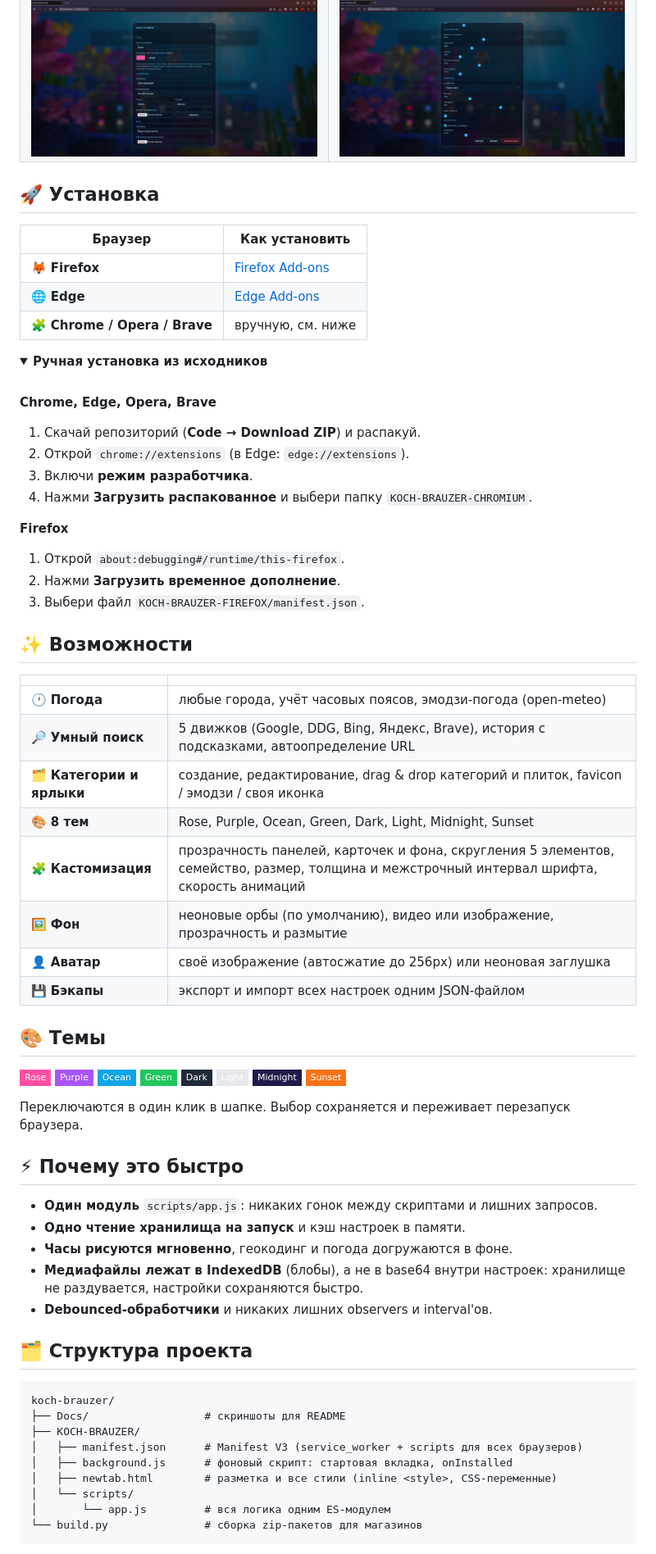
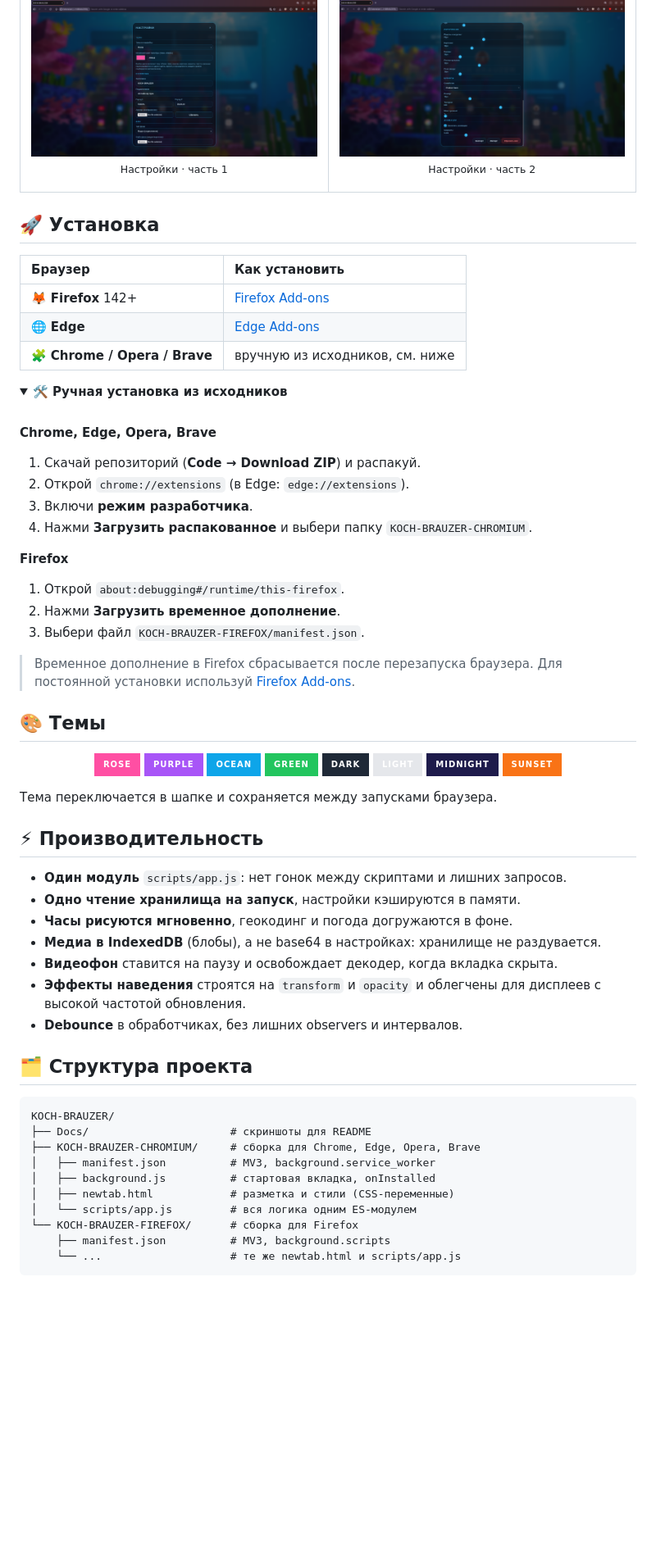
Before and after one commit to Bilazzzz/KOCH-BRAUZER, a Markdown page: README.md, the part around one of its changes. Shown at 82% size. Drawn GitHub-style; folded sections open; badges without logos; blank space fills up the shorter version.

````diff
--- a/README.md
+++ b/README.md
@@ -36,8 +84,10 @@
     <td width="50%">
       <img src="Docs/settings.png" width="100%" alt="Настройки">
+      <p align="center"><sub>Настройки · часть 1</sub></p>
     </td>
     <td width="50%">
       <img src="Docs/settings-pt2.png" width="100%" alt="Настройки, часть 2">
+      <p align="center"><sub>Настройки · часть 2</sub></p>
     </td>
   </tr>
 </table>
@@ -45,13 +95,13 @@
 ## 🚀 Установка
 
 | Браузер | Как установить |
-|---|---|
-| 🦊 **Firefox** | [Firefox Add-ons](https://addons.mozilla.org/ru/firefox/addon/koch-brauzer/) |
+|:---|:---|
+| 🦊 **Firefox** 142+ | [Firefox Add-ons](https://addons.mozilla.org/ru/firefox/addon/koch-brauzer/) |
 | 🌐 **Edge** | [Edge Add-ons](https://microsoftedge.microsoft.com/addons/detail/koch-brauzer/kmkmnnjonlnhcpdcjfgfhhjepcbakefm) |
-| 🧩 **Chrome / Opera / Brave** | вручную, см. ниже |
+| 🧩 **Chrome / Opera / Brave** | вручную из исходников, см. ниже |
 
 <details>
-<summary><b>Ручная установка из исходников</b></summary>
+<summary><b>🛠 Ручная установка из исходников</b></summary>
 
 <br>
 
@@ -68,53 +118,49 @@
 2. Нажми **Загрузить временное дополнение**.
 3. Выбери файл `KOCH-BRAUZER-FIREFOX/manifest.json`.
 
+> Временное дополнение в Firefox сбрасывается после перезапуска браузера. Для постоянной установки используй [Firefox Add-ons](https://addons.mozilla.org/ru/firefox/addon/koch-brauzer/).
+
 </details>
-
-## ✨ Возможности
-
-| | |
-|---|---|
-| 🕐 **Погода** | любые города, учёт часовых поясов, эмодзи-погода (open-meteo) |
-| 🔎 **Умный поиск** | 5 движков (Google, DDG, Bing, Яндекс, Brave), история с подсказками, автоопределение URL |
-| 🗂 **Категории и ярлыки** | создание, редактирование, drag & drop категорий и плиток, favicon / эмодзи / своя иконка |
-| 🎨 **8 тем** | Rose, Purple, Ocean, Green, Dark, Light, Midnight, Sunset |
-| 🧩 **Кастомизация** | прозрачность панелей, карточек и фона, скругления 5 элементов, семейство, размер, толщина и межстрочный интервал шрифта, скорость анимаций |
-| 🖼 **Фон** | неоновые орбы (по умолчанию), видео или изображение, прозрачность и размытие |
-| 👤 **Аватар** | своё изображение (автосжатие до 256px) или неоновая заглушка |
-| 💾 **Бэкапы** | экспорт и импорт всех настроек одним JSON-файлом |
 
 ## 🎨 Темы
 
-![Rose](https://img.shields.io/badge/Rose-ff4fa3?style=flat-square)
-![Purple](https://img.shields.io/badge/Purple-a855f7?style=flat-square)
-![Ocean](https://img.shields.io/badge/Ocean-0ea5e9?style=flat-square)
-![Green](https://img.shields.io/badge/Green-22c55e?style=flat-square)
-![Dark](https://img.shields.io/badge/Dark-1f2937?style=flat-square)
-![Light](https://img.shields.io/badge/Light-e5e7eb?style=flat-square&labelColor=e5e7eb&color=e5e7eb)
-![Midnight](https://img.shields.io/badge/Midnight-1e1b4b?style=flat-square)
-![Sunset](https://img.shields.io/badge/Sunset-f97316?style=flat-square)
+<div align="center">
 
-Переключаются в один клик в шапке. Выбор сохраняется и переживает перезапуск браузера.
+![Rose](https://img.shields.io/badge/Rose-ff4fa3?style=for-the-badge)
+![Purple](https://img.shields.io/badge/Purple-a855f7?style=for-the-badge)
+![Ocean](https://img.shields.io/badge/Ocean-0ea5e9?style=for-the-badge)
+![Green](https://img.shields.io/badge/Green-22c55e?style=for-the-badge)
+![Dark](https://img.shields.io/badge/Dark-1f2937?style=for-the-badge)
+![Light](https://img.shields.io/badge/Light-e5e7eb?style=for-the-badge&labelColor=e5e7eb&color=e5e7eb)
+![Midnight](https://img.shields.io/badge/Midnight-1e1b4b?style=for-the-badge)
+![Sunset](https://img.shields.io/badge/Sunset-f97316?style=for-the-badge)
 
-## ⚡ Почему это быстро
+</div>
 
-- **Один модуль** `scripts/app.js`: никаких гонок между скриптами и лишних запросов.
-- **Одно чтение хранилища на запуск** и кэш настроек в памяти.
+Тема переключается в шапке и сохраняется между запусками браузера.
+
+## ⚡ Производительность
+
+- **Один модуль** `scripts/app.js`: нет гонок между скриптами и лишних запросов.
+- **Одно чтение хранилища на запуск**, настройки кэшируются в памяти.
 - **Часы рисуются мгновенно**, геокодинг и погода догружаются в фоне.
-- **Медиафайлы лежат в IndexedDB** (блобы), а не в base64 внутри настроек: хранилище не раздувается, настройки сохраняются быстро.
-- **Debounced-обработчики** и никаких лишних observers и interval'ов.
+- **Медиа в IndexedDB** (блобы), а не base64 в настройках: хранилище не раздувается.
+- **Видеофон** ставится на паузу и освобождает декодер, когда вкладка скрыта.
+- **Эффекты наведения** строятся на `transform` и `opacity` и облегчены для дисплеев с высокой частотой обновления.
+- **Debounce** в обработчиках, без лишних observers и интервалов.
 
 ## 🗂 Структура проекта
 
 ```text
-koch-brauzer/
-├── Docs/                  # скриншоты для README
-├── KOCH-BRAUZER/
-│   ├── manifest.json      # Manifest V3 (service_worker + scripts для всех браузеров)
-│   ├── background.js      # фоновый скрипт: стартовая вкладка, onInstalled
-│   ├── newtab.html        # разметка и все стили (inline <style>, CSS-переменные)
-│   └── scripts/
-│       └── app.js         # вся логика одним ES-модулем
-└── build.py               # сборка zip-пакетов для магазинов
+KOCH-BRAUZER/
+├── Docs/                      # скриншоты для README
+├── KOCH-BRAUZER-CHROMIUM/     # сборка для Chrome, Edge, Opera, Brave
+│   ├── manifest.json          # MV3, background.service_worker
+│   ├── background.js          # стартовая вкладка, onInstalled
+│   ├── newtab.html            # разметка и стили (CSS-переменные)
+│   └── scripts/app.js         # вся логика одним ES-модулем
+└── KOCH-BRAUZER-FIREFOX/      # сборка для Firefox
+    ├── manifest.json          # MV3, background.scripts
+    └── ...                    # те же newtab.html и scripts/app.js
 ```
 
````
Also changed, not shown: other parts of README.md (+77 -35 lines).
